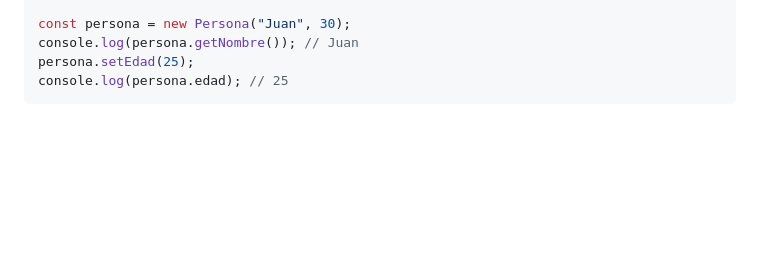
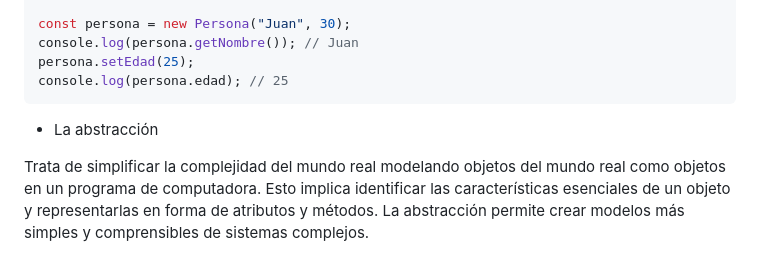
Before and after one commit to lazalajochy/javascript, a Markdown page: concepto/README.md, the part around the change. GitHub-like rendering; blank space fills up the shorter version.

````diff
--- a/concepto/README.md
+++ b/concepto/README.md
@@ -812,3 +812,7 @@ console.log(persona.getNombre()); // Juan
 persona.setEdad(25);
 console.log(persona.edad); // 25
 ```
+
++ La abstracción
+
+Trata de simplificar la complejidad del mundo real modelando objetos del mundo real como objetos en un programa de computadora. Esto implica identificar las características esenciales de un objeto y representarlas en forma de atributos y métodos. La abstracción permite crear modelos más simples y comprensibles de sistemas complejos.
````
